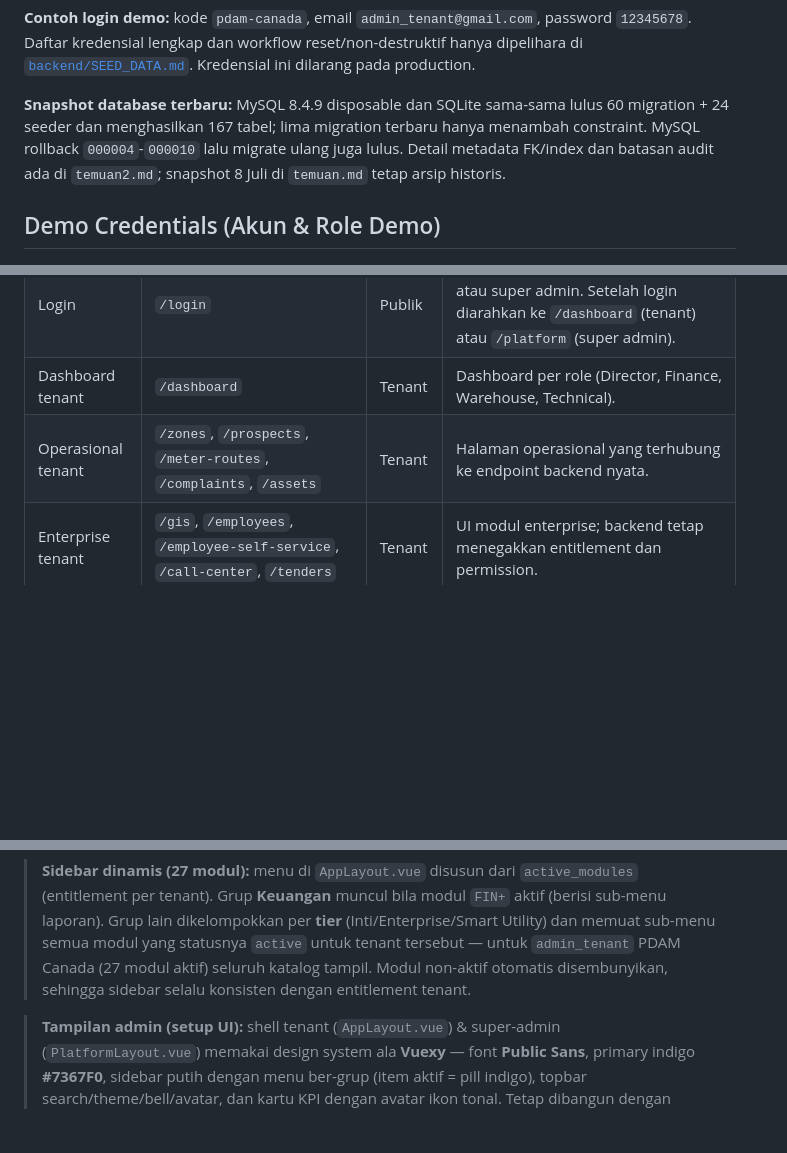
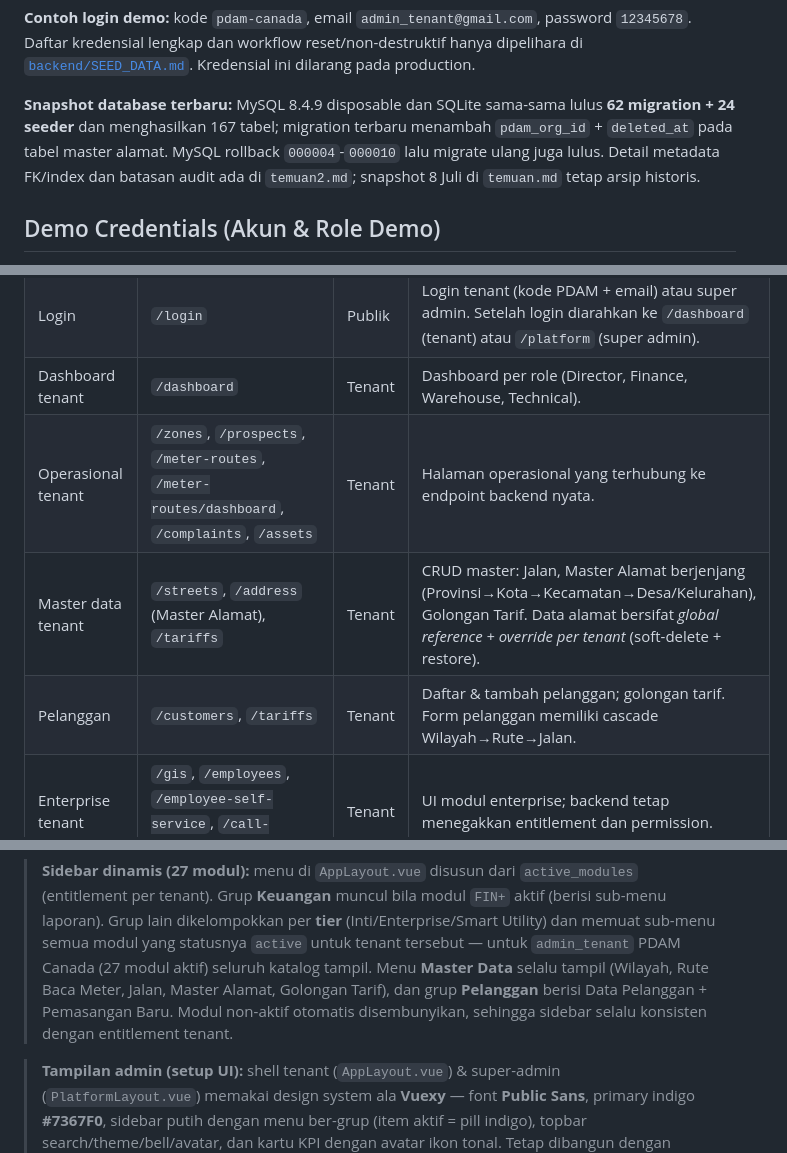
Before and after one commit to project-yusril/pdam-saas, a Markdown page: README.md, 3 parts joined by grey strips. GitHub-like rendering; blank space fills up the shorter version.

```diff
--- a/README.md
+++ b/README.md
@@ -99,9 +99,10 @@ tenant terverifikasi **balance**.
 Daftar kredensial lengkap dan workflow reset/non-destruktif hanya dipelihara di
 [`backend/SEED_DATA.md`](backend/SEED_DATA.md). Kredensial ini dilarang pada production.
 
-**Snapshot database terbaru:** MySQL 8.4.9 disposable dan SQLite sama-sama lulus 60 migration + 24
-seeder dan menghasilkan 167 tabel; lima migration terbaru hanya menambah constraint. MySQL rollback
-`000004`-`000010` lalu migrate ulang juga lulus. Detail metadata FK/index dan batasan audit ada di
+**Snapshot database terbaru:** MySQL 8.4.9 disposable dan SQLite sama-sama lulus **62 migration + 24
+seeder** dan menghasilkan 167 tabel; migration terbaru menambah `pdam_org_id` + `deleted_at` pada tabel
+master alamat. MySQL rollback `000004`-`000010` lalu migrate ulang juga lulus. Detail metadata FK/index
+dan batasan audit ada di
 `temuan2.md`; snapshot 8 Juli di `temuan.md` tetap arsip historis.
 
 
@@ -209,7 +210,9 @@ dalam tenant-nya); role lain diisi bertahap per fase modul.
 | Landing page | `/` | Publik | Profil produk: hero, tentang PDAM SaaS, keunggulan, katalog modul (3 tier), cara kerja, CTA. Tema biru muda/cyan lembut (identik air). Tombol CTA → `/login`. |
 | Login | `/login` | Publik | Login tenant (kode PDAM + email) atau super admin. Setelah login diarahkan ke `/dashboard` (tenant) atau `/platform` (super admin). |
 | Dashboard tenant | `/dashboard` | Tenant | Dashboard per role (Director, Finance, Warehouse, Technical). |
-| Operasional tenant | `/zones`, `/prospects`, `/meter-routes`, `/complaints`, `/assets` | Tenant | Halaman operasional yang terhubung ke endpoint backend nyata. |
+| Operasional tenant | `/zones`, `/prospects`, `/meter-routes`, `/meter-routes/dashboard`, `/complaints`, `/assets` | Tenant | Halaman operasional yang terhubung ke endpoint backend nyata. |
+| Master data tenant | `/streets`, `/address` (Master Alamat), `/tariffs` | Tenant | CRUD master: Jalan, Master Alamat berjenjang (Provinsi→Kota→Kecamatan→Desa/Kelurahan), Golongan Tarif. Data alamat bersifat *global reference + override per tenant* (soft-delete + restore). |
+| Pelanggan | `/customers`, `/tariffs` | Tenant | Daftar & tambah pelanggan; golongan tarif. Form pelanggan memiliki cascade Wilayah→Rute→Jalan. |
 | Enterprise tenant | `/gis`, `/employees`, `/employee-self-service`, `/call-center`, `/tenders` | Tenant | UI modul enterprise; backend tetap menegakkan entitlement dan permission. |
 | Marketplace tenant | `/marketplace` | Tenant | Katalog/harga/dependency dari session tenant; purchase membuat order pending + URL Snap dan aktivasi menunggu settlement Midtrans terverifikasi. |
 | Dashboard role | `/dashboard/director`, `/dashboard/finance`, `/dashboard/technical`, `/dashboard/warehouse` | Tenant | Dashboard khusus role; kegagalan API ditampilkan melalui banner global. |
@@ -222,7 +225,9 @@ dalam tenant-nya); role lain diisi bertahap per fase modul.
 > per tenant). Grup **Keuangan** muncul bila modul `FIN+` aktif (berisi sub-menu laporan). Grup lain
 > dikelompokkan per **tier** (Inti/Enterprise/Smart Utility) dan memuat sub-menu semua modul yang statusnya
 > `active` untuk tenant tersebut — untuk `admin_tenant` PDAM Canada (27 modul aktif) seluruh katalog tampil.
-> Modul non-aktif otomatis disembunyikan, sehingga sidebar selalu konsisten dengan entitlement tenant.
+> Menu **Master Data** selalu tampil (Wilayah, Rute Baca Meter, Jalan, Master Alamat, Golongan Tarif), dan
+> grup **Pelanggan** berisi Data Pelanggan + Pemasangan Baru. Modul non-aktif otomatis disembunyikan,
+> sehingga sidebar selalu konsisten dengan entitlement tenant.
 
 > **Tampilan admin (setup UI):** shell tenant (`AppLayout.vue`) & super-admin (`PlatformLayout.vue`) memakai
 > design system ala **Vuexy** — font **Public Sans**, primary indigo **#7367F0**, sidebar putih dengan menu
```
Also changed, not shown: backend/README.md (+12 -1 lines), backend/SEED_DATA.md (+5 -4 lines).
